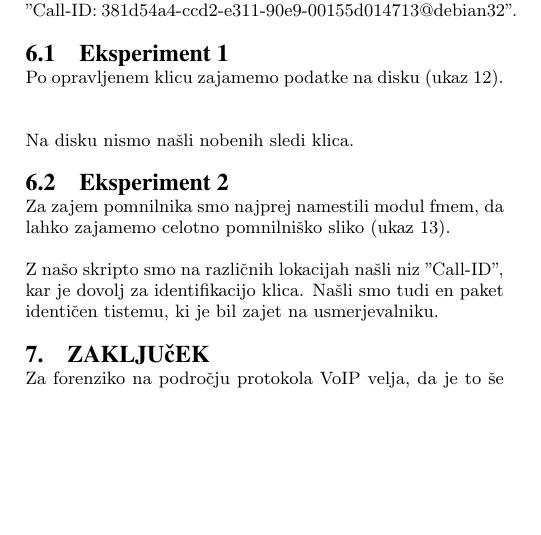
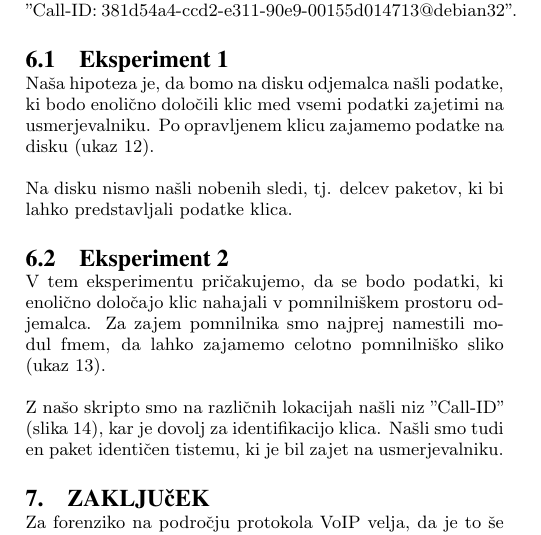
Before and after one commit to agiz/df-voip-article, a LaTeX paper (sigproc-sp.tex): part of one column of page 6 of 9, cut so that both start at the same text, the shorter picture padded with empty space. Compiled offline with pdfLaTeX.

Commit message:
Popravljeni eksperimenti.

```diff
--- a/sigproc-sp.tex
+++ b/sigproc-sp.tex
@@ -384,7 +384,8 @@ Za potrebe seminarske naloge smo napisali skripto v programskem jeziku python, k
 
 \subsection{Eksperiment 1}
 
-Po opravljenem klicu zajamemo podatke na disku (ukaz~\ref{fig:dd}).
+Naša hipoteza je, da bomo na disku odjemalca našli podatke, ki bodo enolično določili klic med vsemi podatki zajetimi na usmerjevalniku. Po opravljenem klicu zajamemo podatke na disku (ukaz~\ref{fig:dd}).
+
 \begin{figure}
 \centering
 \begin{verbatim}
@@ -394,11 +395,11 @@ dd if=/dev/sda of=/mnt/storage/debian.img
 \label{fig:dd}
 \end{figure}
 
-Na disku nismo našli nobenih sledi klica.
+Na disku nismo našli nobenih sledi, tj. delcev paketov, ki bi lahko predstavljali podatke klica.
 
 \subsection{Eksperiment 2}
 
-Za zajem pomnilnika smo najprej namestili modul fmem, da lahko zajamemo celotno pomnilniško sliko (ukaz~\ref{fig:fmem}).
+V tem eksperimentu pričakujemo, da se bodo podatki, ki enolično določajo klic nahajali v pomnilniškem prostoru odjemalca. Za zajem pomnilnika smo najprej namestili modul fmem, da lahko zajamemo celotno pomnilniško sliko (ukaz~\ref{fig:fmem}).
 
 \begin{figure}
 \centering
@@ -409,4 +410,4 @@ dd if=/dev/fmem of=debian_mem.bin bs=1024
 \label{fig:fmem}
 \end{figure}
 
-Z našo skripto smo na različnih lokacijah našli niz ''Call-ID'', kar je dovolj za identifikacijo klica. Našli smo tudi en paket identičen tistemu, ki je bil zajet na usmerjevalniku.
+Z našo skripto smo na različnih lokacijah našli niz ''Call-ID'' (slika~\ref{fig:eks2}), kar je dovolj za identifikacijo klica. Našli smo tudi en paket identičen tistemu, ki je bil zajet na usmerjevalniku.
```
Also changed, not shown: semi_slike/experiment-2.eps (added), semi_slike/experiment-2.png (added), sigproc-sp.tex (7 more changed lines).
